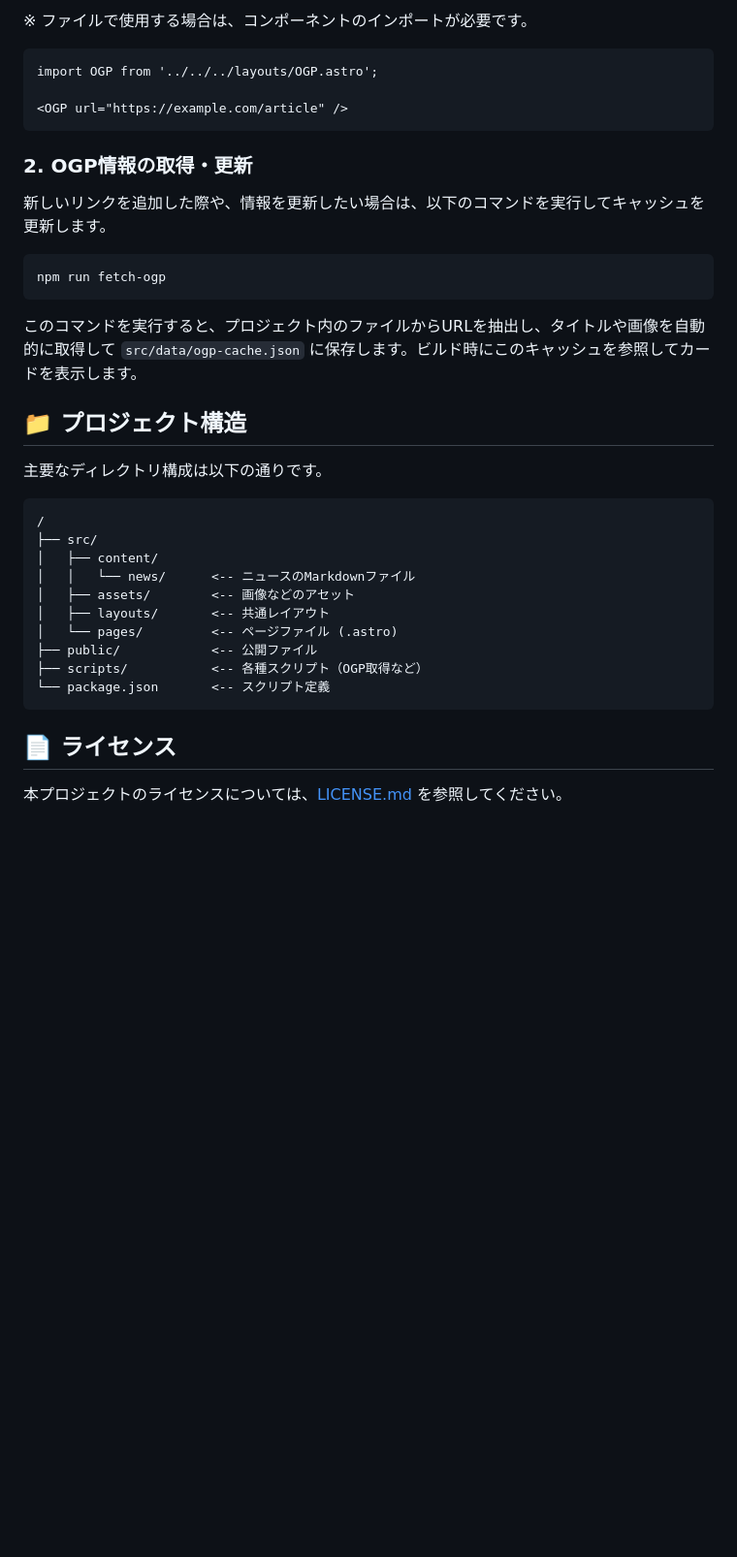
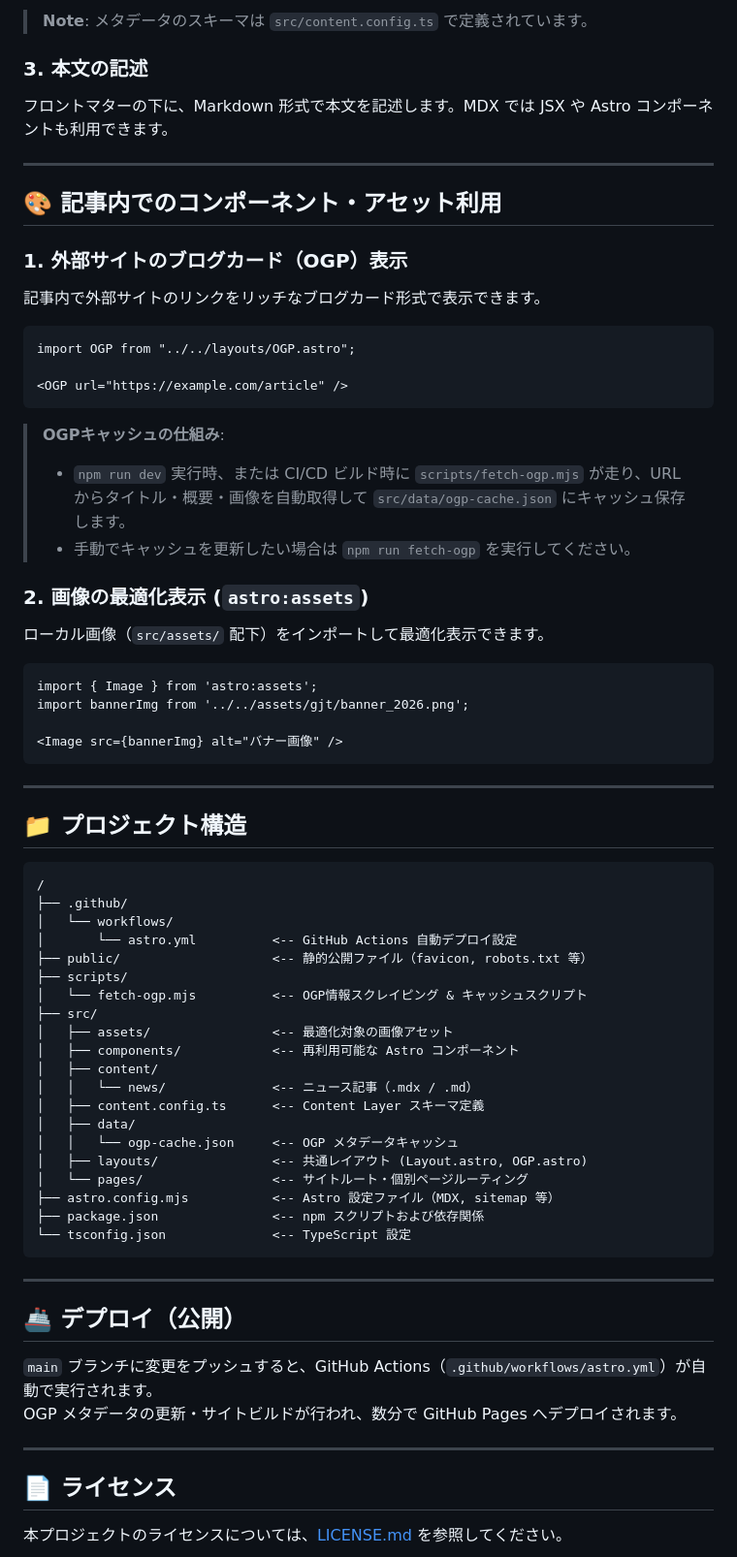
Before and after one commit to hiro-uni/hiro-uni.github.io, a Markdown page: README.md, the part around one of its changes. Shown at 97% size. GitHub-like rendering; blank space fills up the shorter version.

````diff
--- a/README.md
+++ b/README.md
@@ -66,38 +75,72 @@ Markdown + JSX（.mdx）や Astro ファイル内で、以下の形式で記述
 ```
 
-※ ファイルで使用する場合は、コンポーネントのインポートが必要です。
-```markdown
-import OGP from '../../../layouts/OGP.astro';
+> **Note**: メタデータのスキーマは `src/content.config.ts` で定義されています。
+
+### 3. 本文の記述
+フロントマターの下に、Markdown 形式で本文を記述します。MDX では JSX や Astro コンポーネントも利用できます。
+
+---
+
+## 🎨 記事内でのコンポーネント・アセット利用
+
+### 1. 外部サイトのブログカード（OGP）表示
+記事内で外部サイトのリンクをリッチなブログカード形式で表示できます。
+
+```mdx
+import OGP from "../../layouts/OGP.astro";
 
 <OGP url="https://example.com/article" />
 ```
 
-### 2. OGP情報の取得・更新
+> **OGPキャッシュの仕組み**:
+> - `npm run dev` 実行時、または CI/CD ビルド時に `scripts/fetch-ogp.mjs` が走り、URL からタイトル・概要・画像を自動取得して `src/data/ogp-cache.json` にキャッシュ保存します。
+> - 手動でキャッシュを更新したい場合は `npm run fetch-ogp` を実行してください。
 
-新しいリンクを追加した際や、情報を更新したい場合は、以下のコマンドを実行してキャッシュを更新します。
+### 2. 画像の最適化表示 (`astro:assets`)
+ローカル画像（`src/assets/` 配下）をインポートして最適化表示できます。
 
-```sh
-npm run fetch-ogp
+```mdx
+import { Image } from 'astro:assets';
+import bannerImg from '../../assets/gjt/banner_2026.png';
+
+<Image src={bannerImg} alt="バナー画像" />
 ```
 
-このコマンドを実行すると、プロジェクト内のファイルからURLを抽出し、タイトルや画像を自動的に取得して `src/data/ogp-cache.json` に保存します。ビルド時にこのキャッシュを参照してカードを表示します。
+---
 
 ## 📁 プロジェクト構造
 
-主要なディレクトリ構成は以下の通りです。
-
 ```text
 /
+├── .github/
+│   └── workflows/
+│       └── astro.yml          <-- GitHub Actions 自動デプロイ設定
+├── public/                    <-- 静的公開ファイル（favicon, robots.txt 等）
+├── scripts/
+│   └── fetch-ogp.mjs          <-- OGP情報スクレイピング & キャッシュスクリプト
 ├── src/
+│   ├── assets/                <-- 最適化対象の画像アセット
+│   ├── components/            <-- 再利用可能な Astro コンポーネント
 │   ├── content/
-│   │   └── news/      <-- ニュースのMarkdownファイル
-│   ├── assets/        <-- 画像などのアセット
-│   ├── layouts/       <-- 共通レイアウト
-│   └── pages/         <-- ページファイル (.astro)
-├── public/            <-- 公開ファイル
-├── scripts/           <-- 各種スクリプト（OGP取得など）
-└── package.json       <-- スクリプト定義
+│   │   └── news/              <-- ニュース記事（.mdx / .md）
+│   ├── content.config.ts      <-- Content Layer スキーマ定義
+│   ├── data/
+│   │   └── ogp-cache.json     <-- OGP メタデータキャッシュ
+│   ├── layouts/               <-- 共通レイアウト (Layout.astro, OGP.astro)
+│   └── pages/                 <-- サイトルート・個別ページルーティング
+├── astro.config.mjs           <-- Astro 設定ファイル（MDX, sitemap 等）
+├── package.json               <-- npm スクリプトおよび依存関係
+└── tsconfig.json              <-- TypeScript 設定
 ```
+
+---
+
+## 🚢 デプロイ（公開）
+
+`main` ブランチに変更をプッシュすると、GitHub Actions（`.github/workflows/astro.yml`）が自動で実行されます。
+OGP メタデータの更新・サイトビルドが行われ、数分で GitHub Pages へデプロイされます。
+
+---
 
 ## 📄 ライセンス
 
````
Also changed, not shown: other parts of README.md (+52 -43 lines).
